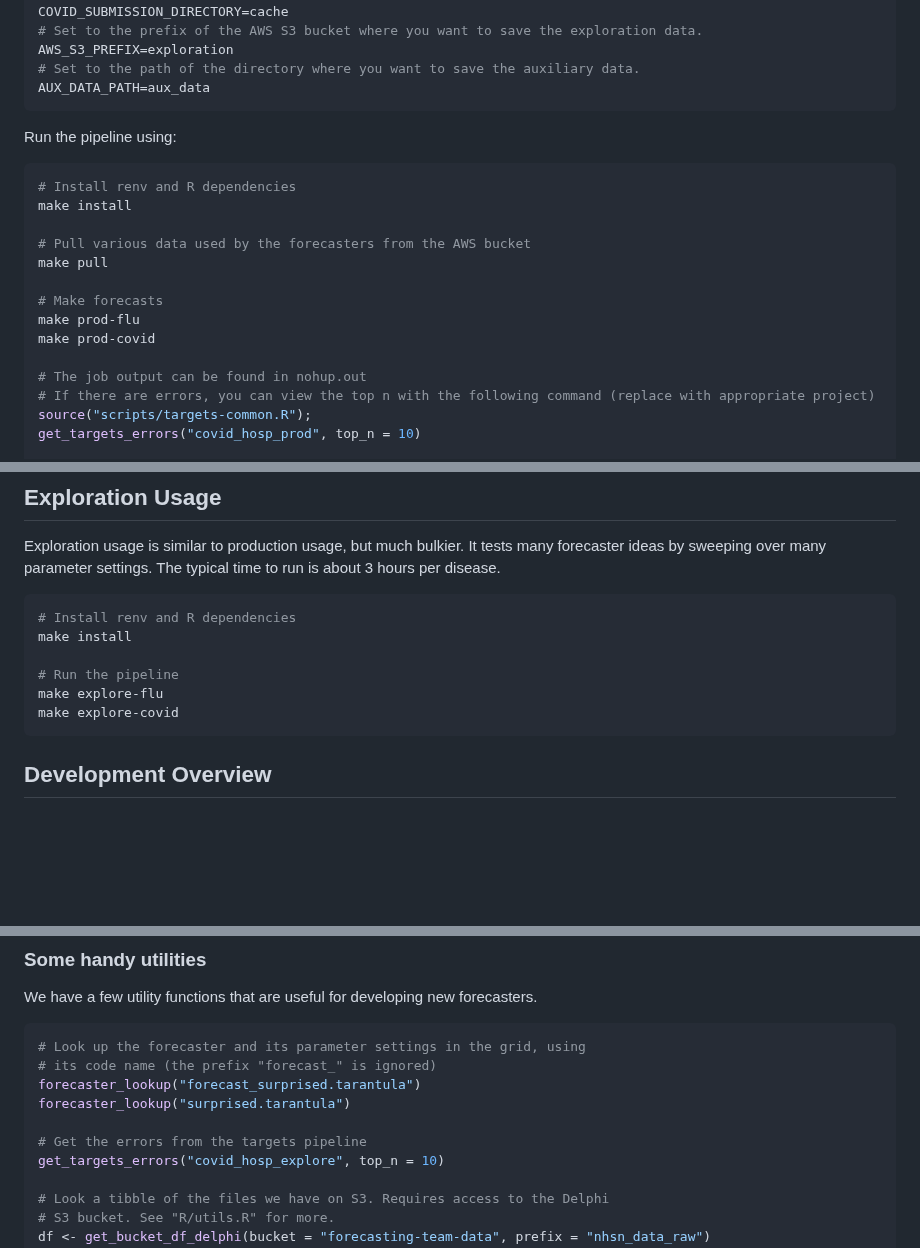
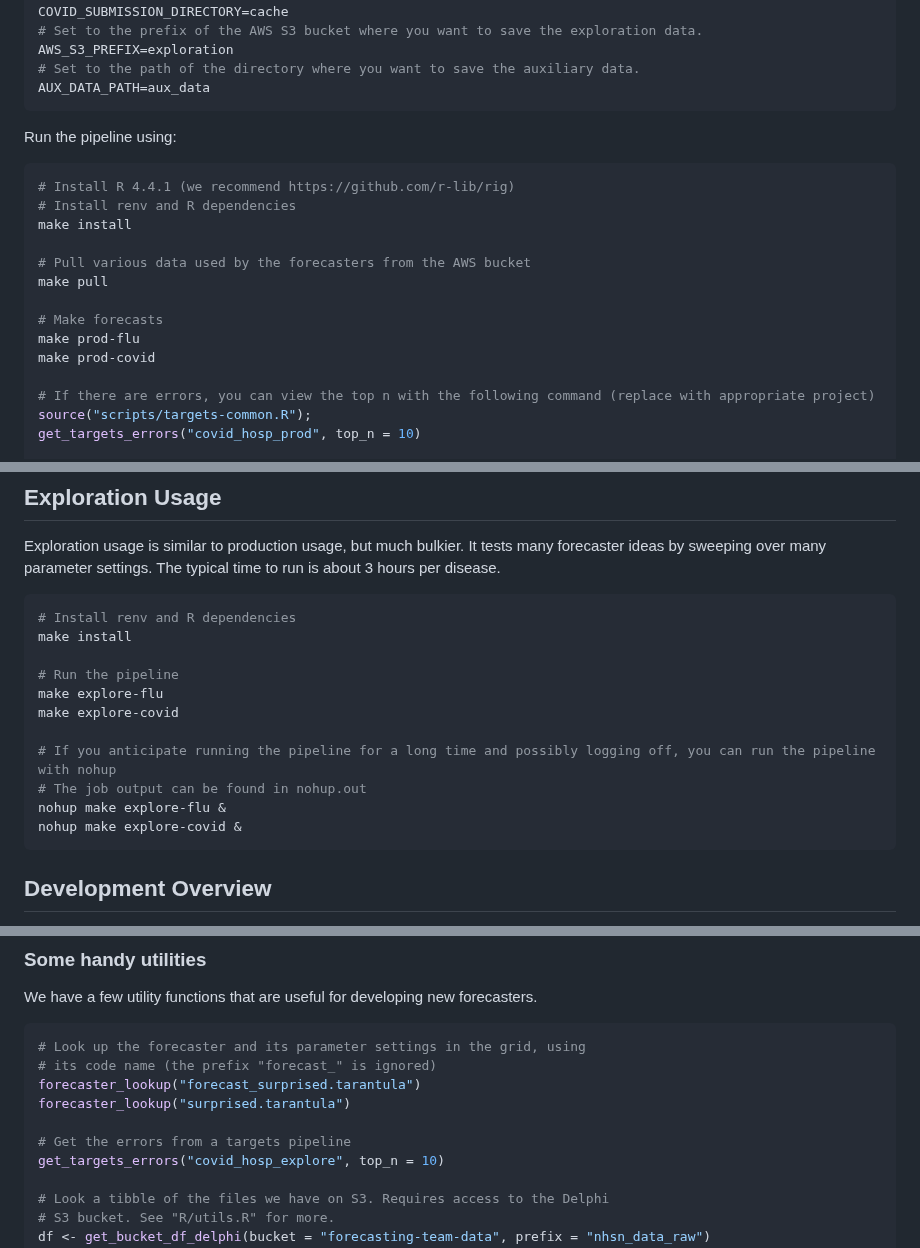
Before and after one commit to cmu-delphi/exploration-tooling, a Markdown page: README.md, 3 parts joined by grey strips. Rendered like a GitHub page; blank space fills up the shorter version.

Commit message:
doc: update README

````diff
--- a/README.md
+++ b/README.md
@@ -33,6 +33,7 @@ AUX_DATA_PATH=aux_data
 Run the pipeline using:
 
 ```sh
+# Install R 4.4.1 (we recommend https://github.com/r-lib/rig)
 # Install renv and R dependencies
 make install
 
@@ -43,7 +44,6 @@ make pull
 make prod-flu
 make prod-covid
 
-# The job output can be found in nohup.out
 # If there are errors, you can view the top n with the following command (replace with appropriate project)
 source("scripts/targets-common.R");
 get_targets_errors("covid_hosp_prod", top_n = 10)
@@ -72,6 +72,11 @@ make install
 # Run the pipeline
 make explore-flu
 make explore-covid
+
+# If you anticipate running the pipeline for a long time and possibly logging off, you can run the pipeline with nohup
+# The job output can be found in nohup.out
+nohup make explore-flu &
+nohup make explore-covid &
 ```
 
 ## Development Overview
@@ -214,7 +219,7 @@ We have a few utility functions that are useful for developing new forecasters.
 forecaster_lookup("forecast_surprised.tarantula")
 forecaster_lookup("surprised.tarantula")
 
-# Get the errors from the targets pipeline
+# Get the errors from a targets pipeline
 get_targets_errors("covid_hosp_explore", top_n = 10)
 
 # Look a tibble of the files we have on S3. Requires access to the Delphi
````
